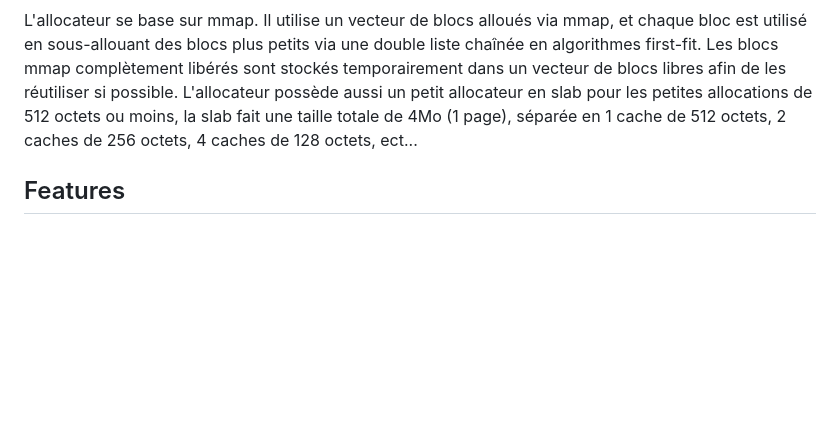
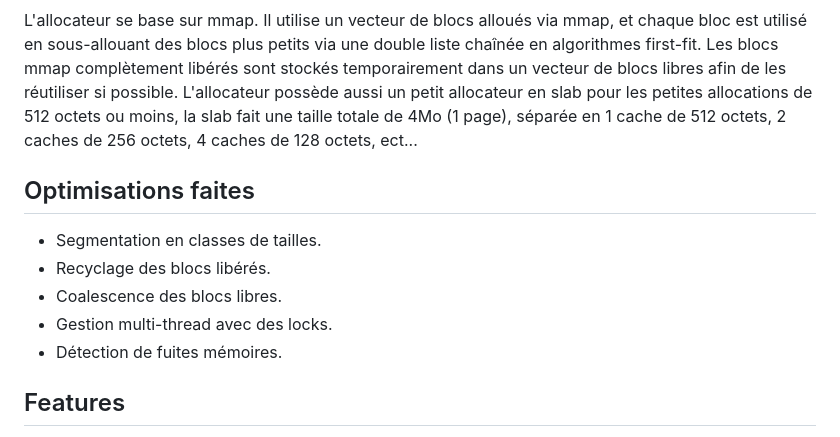
Before and after one commit to Fur0rem/Challoc, a Markdown page: README.md, the part around the change. Drawn GitHub-style; blank space fills up the shorter version.

```diff
--- a/README.md
+++ b/README.md
@@ -60,6 +60,13 @@ Il utilise un vecteur de blocs alloués via mmap, et chaque bloc est utilisé en
 Les blocs mmap complètement libérés sont stockés temporairement dans un vecteur de blocs libres afin de les réutiliser si possible.
 L'allocateur possède aussi un petit allocateur en slab pour les petites allocations de 512 octets ou moins, la slab fait une taille totale de 4Mo (1 page), séparée en 1 cache de 512 octets, 2 caches de 256 octets, 4 caches de 128 octets, ect...
 
+## Optimisations faites
+- Segmentation en classes de tailles.
+- Recyclage des blocs libérés.
+- Coalescence des blocs libres.
+- Gestion multi-thread avec des locks.
+- Détection de fuites mémoires.
+
 ## Features
 - Support en multithreading
 - Détection de fuites mémoires
```
